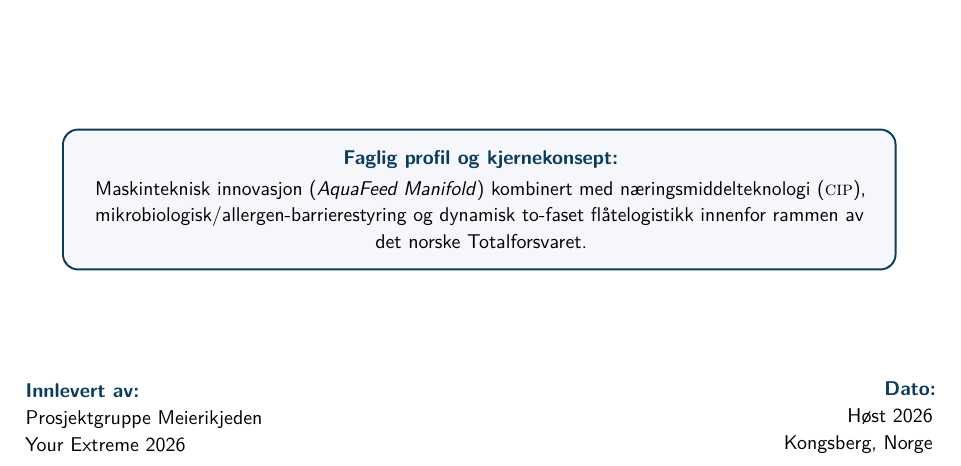
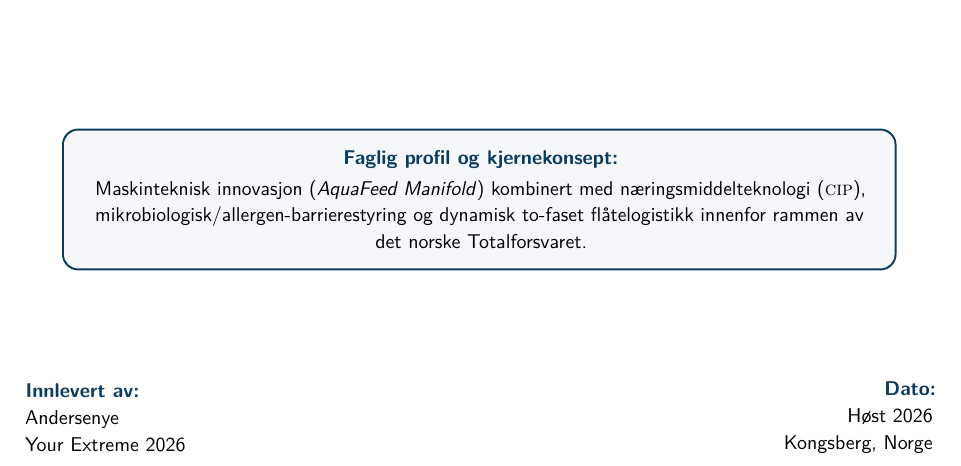
Before and after one commit to adrian-andersen/yourextreme-andersenye, a LaTeX document (main.tex): part of page 1 of 12, cut so that both start at the same text. Compiled offline with pdfLaTeX.

Commit message:
Updates from Overleaf

```diff
--- a/main.tex
+++ b/main.tex
@@ -169,7 +169,7 @@
     \begin{minipage}{0.48\textwidth}
         \flushleft
         \small\textsf{\textbf{\color{navyblue}Innlevert av:}}\\
-        \textsf{Prosjektgruppe Meierikjeden}\\
+        \textsf{Andersenye}\\
         \textsf{Your Extreme 2026}
     \end{minipage}
     \hfill
```
